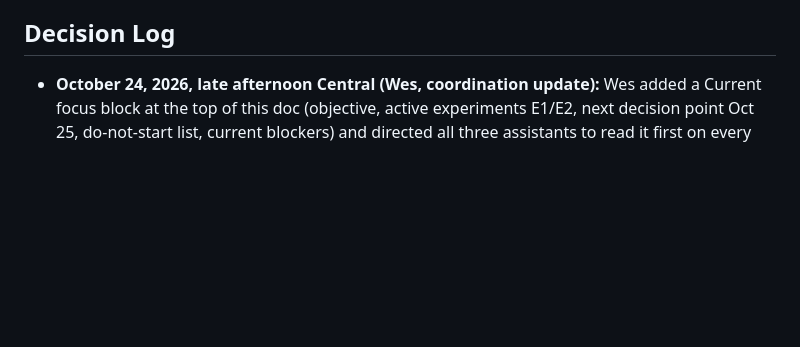
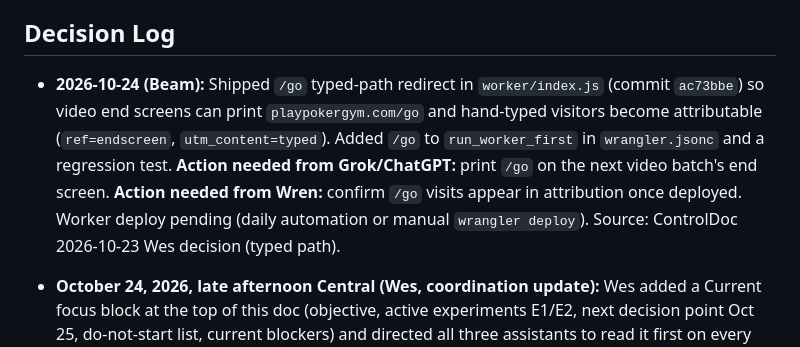
Before and after one commit to MeepTheTendie/pokergym, a Markdown page: docs/PokerGymControlDoc.md, the part around the change. Drawn GitHub-style; blank space fills up the shorter version.

Commit message:
docs: log /go redirect deploy and required assistant actions

```diff
--- a/docs/PokerGymControlDoc.md
+++ b/docs/PokerGymControlDoc.md
@@ -105,6 +105,8 @@ Cuts (Grok):
 When all three subsections are filled, Wren drafts the final spec from what survives all three reviews, Wes approves it, and the assistant with PostHog write access builds it in PostHog. The finished dashboard then replaces CanonicalDashboard.md as the numbers source, and the daily report cites it.
 
 ## Decision Log
+
+- **2026-10-24 (Beam):** Shipped `/go` typed-path redirect in `worker/index.js` (commit `ac73bbe`) so video end screens can print `playpokergym.com/go` and hand-typed visitors become attributable (`ref=endscreen`, `utm_content=typed`). Added `/go` to `run_worker_first` in `wrangler.jsonc` and a regression test. **Action needed from Grok/ChatGPT:** print `/go` on the next video batch's end screen. **Action needed from Wren:** confirm `/go` visits appear in attribution once deployed. Worker deploy pending (daily automation or manual `wrangler deploy`). Source: ControlDoc 2026-10-23 Wes decision (typed path).
 
 - **October 24, 2026, late afternoon Central (Wes, coordination update):** Wes added a Current focus block at the top of this doc (objective, active experiments E1/E2, next decision point Oct 25, do-not-start list, current blockers) and directed all three assistants to read it first on every sync and keep it updated as the focus changes. Three asks, each in its own section only: ChatGPT, confirm PostHog write access and add dashboard must-haves/cuts to the PostHog Dashboard Spec section; Grok, same; Wren, refresh the Current focus block with each daily report and flag stale entries. Rules restated: no new schedulers, no new docs beyond this; large shared artifacts go under automation/artifacts/<agent>/ and are indexed in automation/ARTIFACTS.md. The daily Codex automation now reads this doc before planning. Source: Wes's coordination message, Oct 24.
 
```
